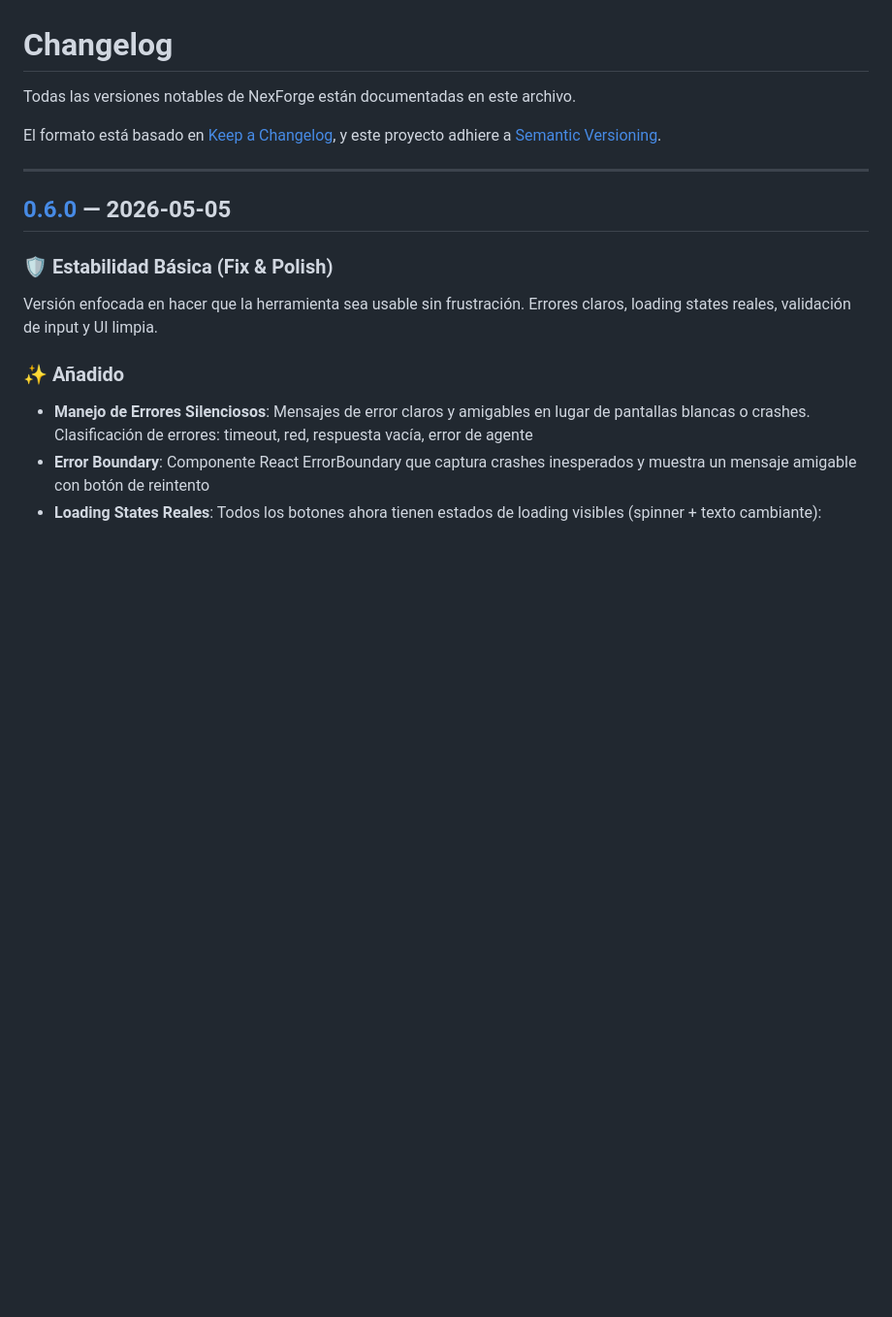
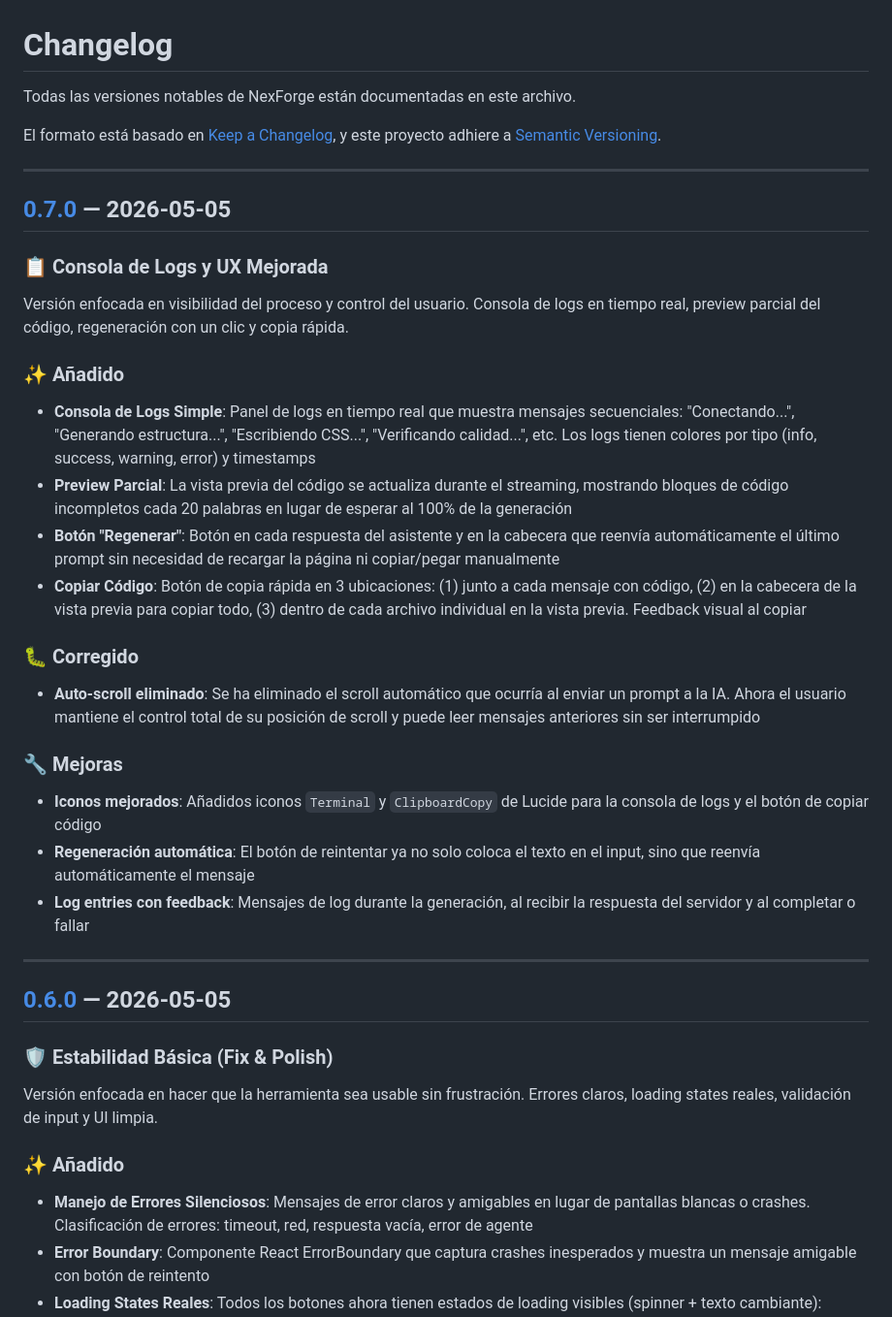
Before and after one commit to FazeUrru/nexforge, a Markdown page: CHANGELOG.md, the part around one of its changes. Shown at 97% size. GitHub-like rendering; blank space fills up the shorter version.

Commit message:
docs: update CHANGELOG for v0.7.0

```diff
--- a/CHANGELOG.md
+++ b/CHANGELOG.md
@@ -4,6 +4,31 @@ Todas las versiones notables de NexForge están documentadas en este archivo.
 
 El formato está basado en [Keep a Changelog](https://keepachangelog.com/es-ES/1.1.0/),
 y este proyecto adhiere a [Semantic Versioning](https://semver.org/spec/v2.0.0.html).
+
+---
+
+## [0.7.0] — 2026-05-05
+
+### 📋 Consola de Logs y UX Mejorada
+
+Versión enfocada en visibilidad del proceso y control del usuario. Consola de logs en tiempo real, preview parcial del código, regeneración con un clic y copia rápida.
+
+### ✨ Añadido
+
+- **Consola de Logs Simple**: Panel de logs en tiempo real que muestra mensajes secuenciales: "Conectando...", "Generando estructura...", "Escribiendo CSS...", "Verificando calidad...", etc. Los logs tienen colores por tipo (info, success, warning, error) y timestamps
+- **Preview Parcial**: La vista previa del código se actualiza durante el streaming, mostrando bloques de código incompletos cada 20 palabras en lugar de esperar al 100% de la generación
+- **Botón "Regenerar"**: Botón en cada respuesta del asistente y en la cabecera que reenvía automáticamente el último prompt sin necesidad de recargar la página ni copiar/pegar manualmente
+- **Copiar Código**: Botón de copia rápida en 3 ubicaciones: (1) junto a cada mensaje con código, (2) en la cabecera de la vista previa para copiar todo, (3) dentro de cada archivo individual en la vista previa. Feedback visual al copiar
+
+### 🐛 Corregido
+
+- **Auto-scroll eliminado**: Se ha eliminado el scroll automático que ocurría al enviar un prompt a la IA. Ahora el usuario mantiene el control total de su posición de scroll y puede leer mensajes anteriores sin ser interrumpido
+
+### 🔧 Mejoras
+
+- **Iconos mejorados**: Añadidos iconos `Terminal` y `ClipboardCopy` de Lucide para la consola de logs y el botón de copiar código
+- **Regeneración automática**: El botón de reintentar ya no solo coloca el texto en el input, sino que reenvía automáticamente el mensaje
+- **Log entries con feedback**: Mensajes de log durante la generación, al recibir la respuesta del servidor y al completar o fallar
 
 ---
 
```
Also changed, not shown: other parts of CHANGELOG.md (+1 -0 lines).
